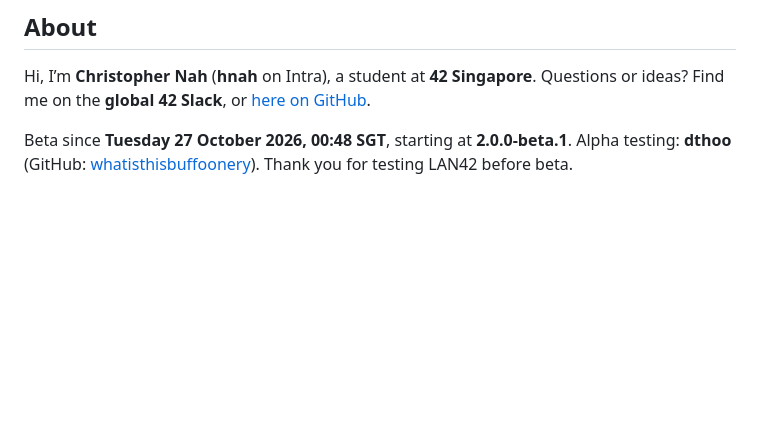
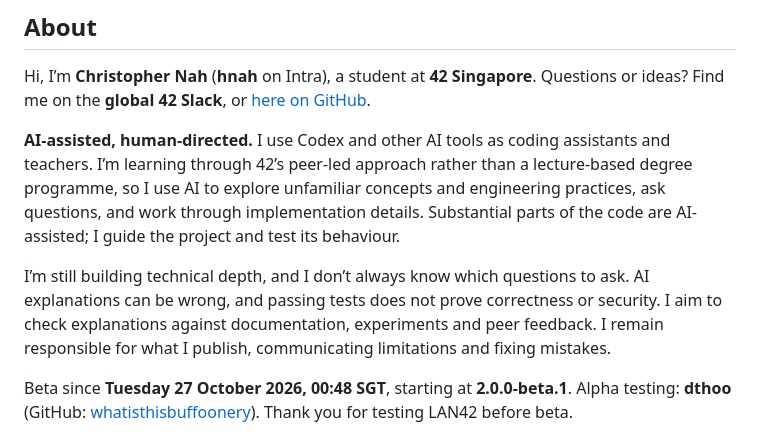
Before and after one commit to CrispyNuggetD/42sg-campus-lan, a Markdown page: README.md, the part around the change. Drawn GitHub-style; blank space fills up the shorter version.

Commit message:
docs: disclose AI assistance and learning approach

```diff
--- a/README.md
+++ b/README.md
@@ -88,6 +88,10 @@ All four launch from HQ with `/game NAME`; friends use `/join ROOM_NUMBER`.
 Hi, I’m **Christopher Nah** (**hnah** on Intra), a student at **42 Singapore**.
 Questions or ideas? Find me on the **global 42 Slack**, or [here on GitHub](https://github.com/CrispyNuggetD).
 
+**AI-assisted, human-directed.** I use Codex and other AI tools as coding assistants and teachers. I’m learning through 42’s peer-led approach rather than a lecture-based degree programme, so I use AI to explore unfamiliar concepts and engineering practices, ask questions, and work through implementation details. Substantial parts of the code are AI-assisted; I guide the project and test its behaviour.
+
+I’m still building technical depth, and I don’t always know which questions to ask. AI explanations can be wrong, and passing tests does not prove correctness or security. I aim to check explanations against documentation, experiments and peer feedback. I remain responsible for what I publish, communicating limitations and fixing mistakes.
+
 Beta since **Tuesday 27 October 2026, 00:48 SGT**, starting at **2.0.0-beta.1**.
 Alpha testing: **dthoo** (GitHub: [whatisthisbuffoonery](https://crispynuggetd.github.io/42sg-campus-lan/alpha-tester.html)). Thank you for testing LAN42 before beta.
 
```
